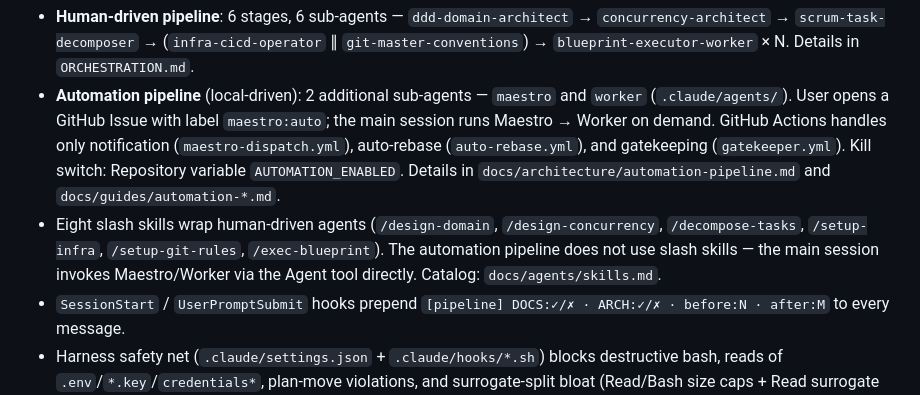
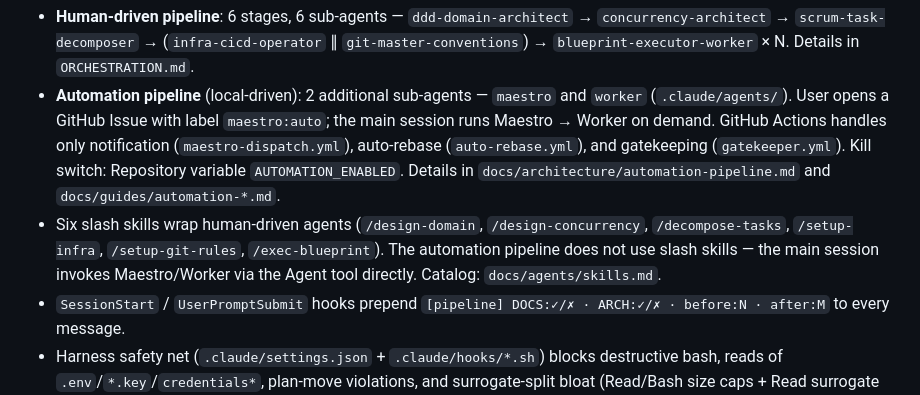
Before and after one commit to corinB/live-class, a Markdown page: CLAUDE.md, the part around the change. GitHub-like rendering.

Commit message:
docs(agents): fix slash-skill count (eight to six)
The "Multi-agent pipeline & harness" section in CLAUDE.md said
"Eight slash skills wrap human-driven agents" but then listed
exactly six (/design-domain, /design-concurrency, /decompose-tasks,
/setup-infra, /setup-git-rules, /exec-blueprint). Verified
.claude/skills/ holds those six files and no more, so the count
"Eight" was a stale claim — change to "Six" to match reality.

Co-Authored-By: Claude Opus 4.7 <noreply@anthropic.com>

```diff
--- a/CLAUDE.md
+++ b/CLAUDE.md
@@ -61,7 +61,7 @@ Package layout: `com.example.liveclass.{domain, application, infrastructure, web
 
 - **Human-driven pipeline**: 6 stages, 6 sub-agents — `ddd-domain-architect` → `concurrency-architect` → `scrum-task-decomposer` → (`infra-cicd-operator` ∥ `git-master-conventions`) → `blueprint-executor-worker` × N. Details in `ORCHESTRATION.md`.
 - **Automation pipeline** (local-driven): 2 additional sub-agents — `maestro` and `worker` (`.claude/agents/`). User opens a GitHub Issue with label `maestro:auto`; the main session runs Maestro → Worker on demand. GitHub Actions handles only notification (`maestro-dispatch.yml`), auto-rebase (`auto-rebase.yml`), and gatekeeping (`gatekeeper.yml`). Kill switch: Repository variable `AUTOMATION_ENABLED`. Details in `docs/architecture/automation-pipeline.md` and `docs/guides/automation-*.md`.
-- Eight slash skills wrap human-driven agents (`/design-domain`, `/design-concurrency`, `/decompose-tasks`, `/setup-infra`, `/setup-git-rules`, `/exec-blueprint`). The automation pipeline does not use slash skills — the main session invokes Maestro/Worker via the Agent tool directly. Catalog: `docs/agents/skills.md`.
+- Six slash skills wrap human-driven agents (`/design-domain`, `/design-concurrency`, `/decompose-tasks`, `/setup-infra`, `/setup-git-rules`, `/exec-blueprint`). The automation pipeline does not use slash skills — the main session invokes Maestro/Worker via the Agent tool directly. Catalog: `docs/agents/skills.md`.
 - `SessionStart` / `UserPromptSubmit` hooks prepend `[pipeline] DOCS:✓/✗ · ARCH:✓/✗ · before:N · after:M` to every message.
 - Harness safety net (`.claude/settings.json` + `.claude/hooks/*.sh`) blocks destructive bash, reads of `.env`/`*.key`/`credentials*`, plan-move violations, and surrogate-split bloat (Read/Bash size caps + Read surrogate detect; see memory `surrogate-split-avoidance`). Catalog: `docs/harness/`.
 
```
